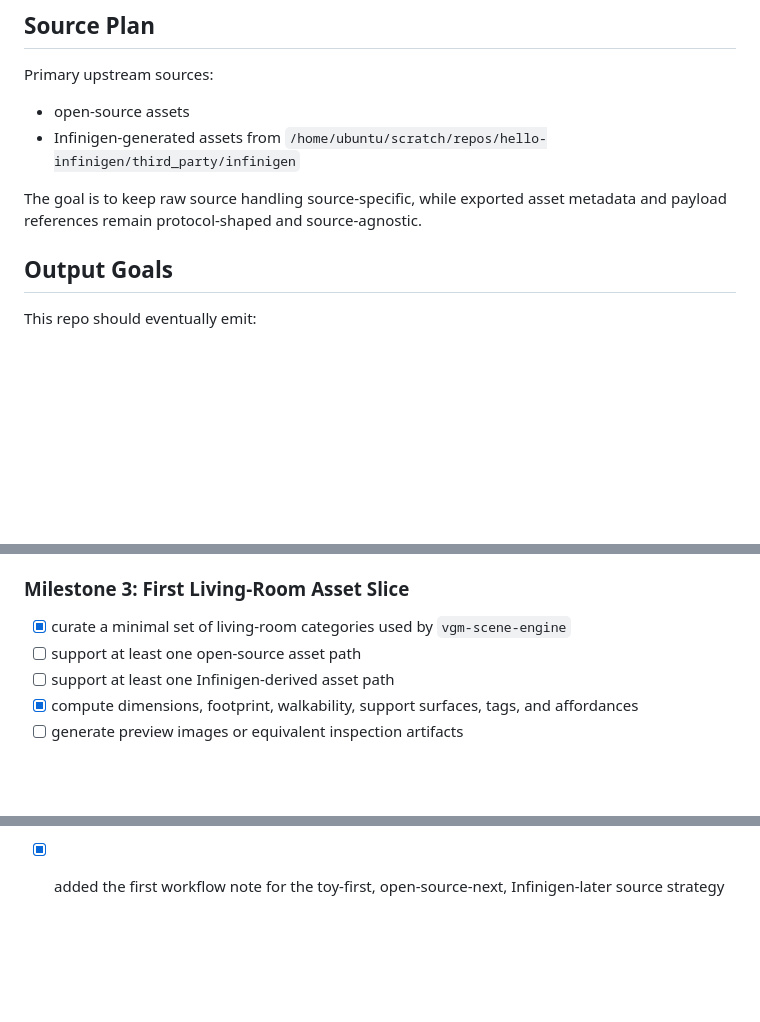
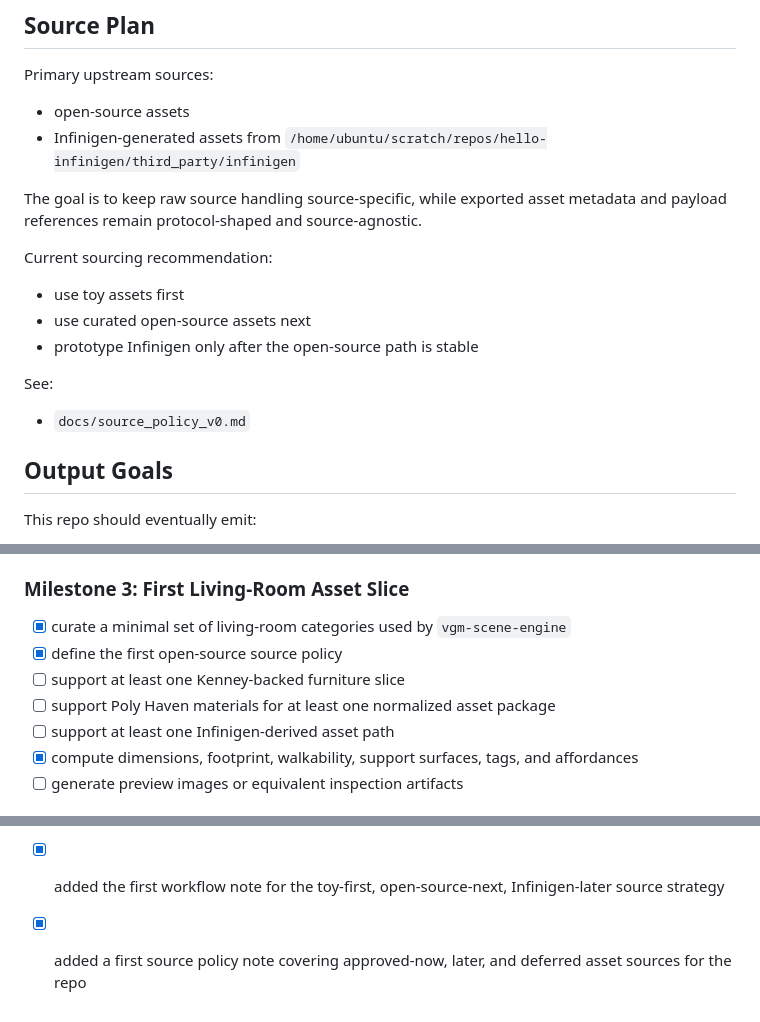
Before and after one commit to xiransong/vgm-assets, a Markdown page: README.md, 3 parts joined by grey strips. Rendered like a GitHub page; blank space fills up the shorter version.

Commit message:
docs: add v0 asset source policy

```diff
--- a/README.md
+++ b/README.md
@@ -31,6 +31,14 @@ Primary upstream sources:
 
 The goal is to keep raw source handling source-specific, while exported asset
 metadata and payload references remain protocol-shaped and source-agnostic.
+
+Current sourcing recommendation:
+- use toy assets first
+- use curated open-source assets next
+- prototype Infinigen only after the open-source path is stable
+
+See:
+- `docs/source_policy_v0.md`
 
 ## Output Goals
 
@@ -96,7 +104,9 @@ PYTHONPATH=src python3 tools/validate_asset_catalog.py write-manifest \
 
 - [x] curate a minimal set of living-room categories used by
   `vgm-scene-engine`
-- [ ] support at least one open-source asset path
+- [x] define the first open-source source policy
+- [ ] support at least one Kenney-backed furniture slice
+- [ ] support Poly Haven materials for at least one normalized asset package
 - [ ] support at least one Infinigen-derived asset path
 - [x] compute dimensions, footprint, walkability, support surfaces, tags, and
   affordances
@@ -126,3 +136,5 @@ PYTHONPATH=src python3 tools/validate_asset_catalog.py write-manifest \
   scene-engine categories with per-asset provenance
 - [x] added the first workflow note for the toy-first, open-source-next,
   Infinigen-later source strategy
+- [x] added a first source policy note covering approved-now, later, and
+  deferred asset sources for the repo
```
Also changed, not shown: docs/source_policy_v0.md (added, +133 -0 lines).
